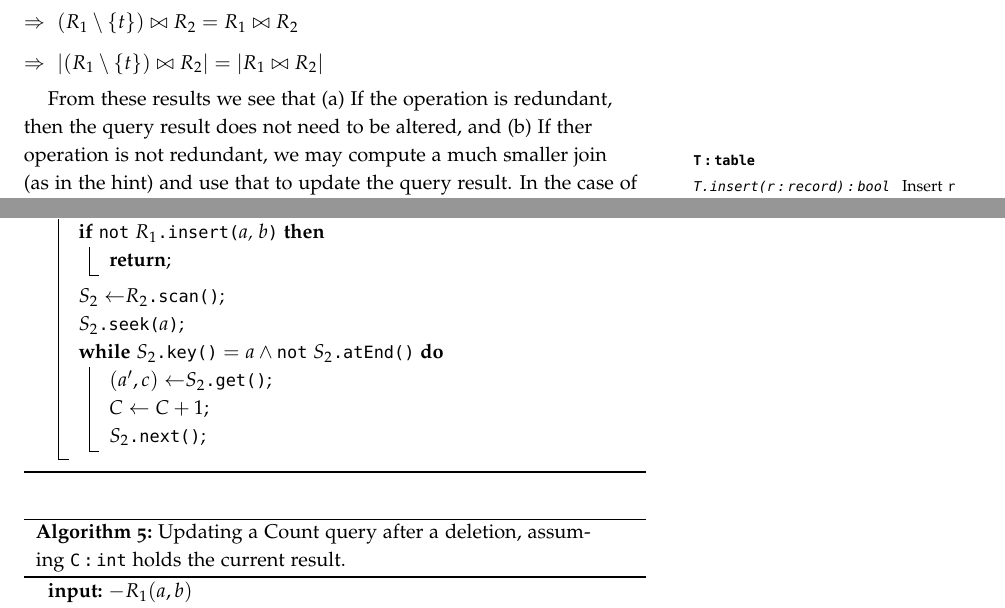
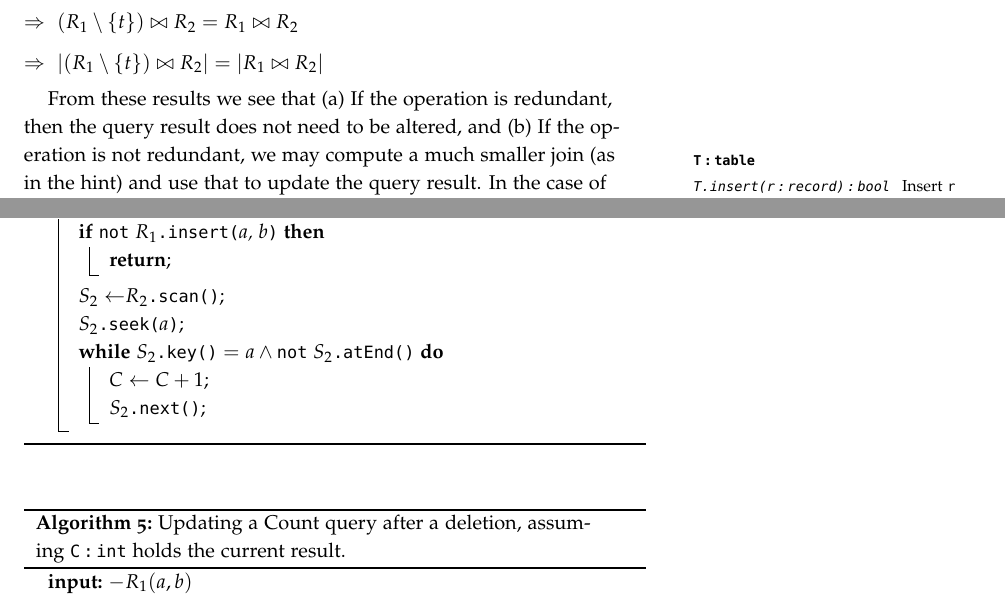
Before and after one commit to amnn/dsi_exam, a LaTeX document (report/report.tex, which reads report/question_1.tex): two parts of pages 2 and 3 of 12, joined at a grey line, cut so that both start at the same text. Compiled offline with pdfLaTeX.

Commit message:
[report] Q1 Fixing typos.

```diff
--- a/report/question_1.tex
+++ b/report/question_1.tex
@@ -36,7 +36,7 @@ And when $t\notin R_1$, we have
   \step[\imps] $\abs{(R_1\setminus\{t\})\bowtie R_2} = \abs{R_1\bowtie R_2}$
 \end{itemize}
 
-From these results we see that (a) If the operation is redundant, then the query result does not need to be altered, and (b) If ther operation is not redundant, we may compute a much smaller join (as in the hint) and use that to update the query result. In the case of \texttt{COUNT} queries, this means we do not need to materialise the join, but instead may keep a running total.
+From these results we see that (a) If the operation is redundant, then the query result does not need to be altered, and (b) If the operation is not redundant, we may compute a much smaller join (as in the hint) and use that to update the query result. In the case of \texttt{COUNT} queries, this means we do not need to materialise the join, but instead may keep a running total.
 
 The pseudo-code that follows will be written in terms of the interfaces, given in Figures \ref{iface:table}, \ref{iface:iterator} and \ref{iface:view}.
 
@@ -166,7 +166,6 @@ And then we serve each update as in Algorithms~\ref{alg:up-join-insert} and~\ref
       $S_2\gets $\Scan{}\;
       \Seek{a}\;
       \While{$\Key{} = a\wedge\Not~\AtEnd{}$}{
-        $(a^\prime,c)\gets $\Get{}\;
         $C\gets C + 1$\;
         \Next{}\;
       }
@@ -191,8 +190,7 @@ And then we serve each update as in Algorithms~\ref{alg:up-join-insert} and~\ref
       $S_2\gets $\Scan{}\;
       \Seek{a}\;
       \While{$\Key{} = a\wedge\Not~\AtEnd{}$}{
-        $(a^\prime,c)\gets $\Get{}\;
-        $C\gets C + 1$\;
+        $C\gets C - 1$\;
         \Next{}\;
       }
     }
```
Also changed, not shown: report/question_1.tex (2 more changed lines).
